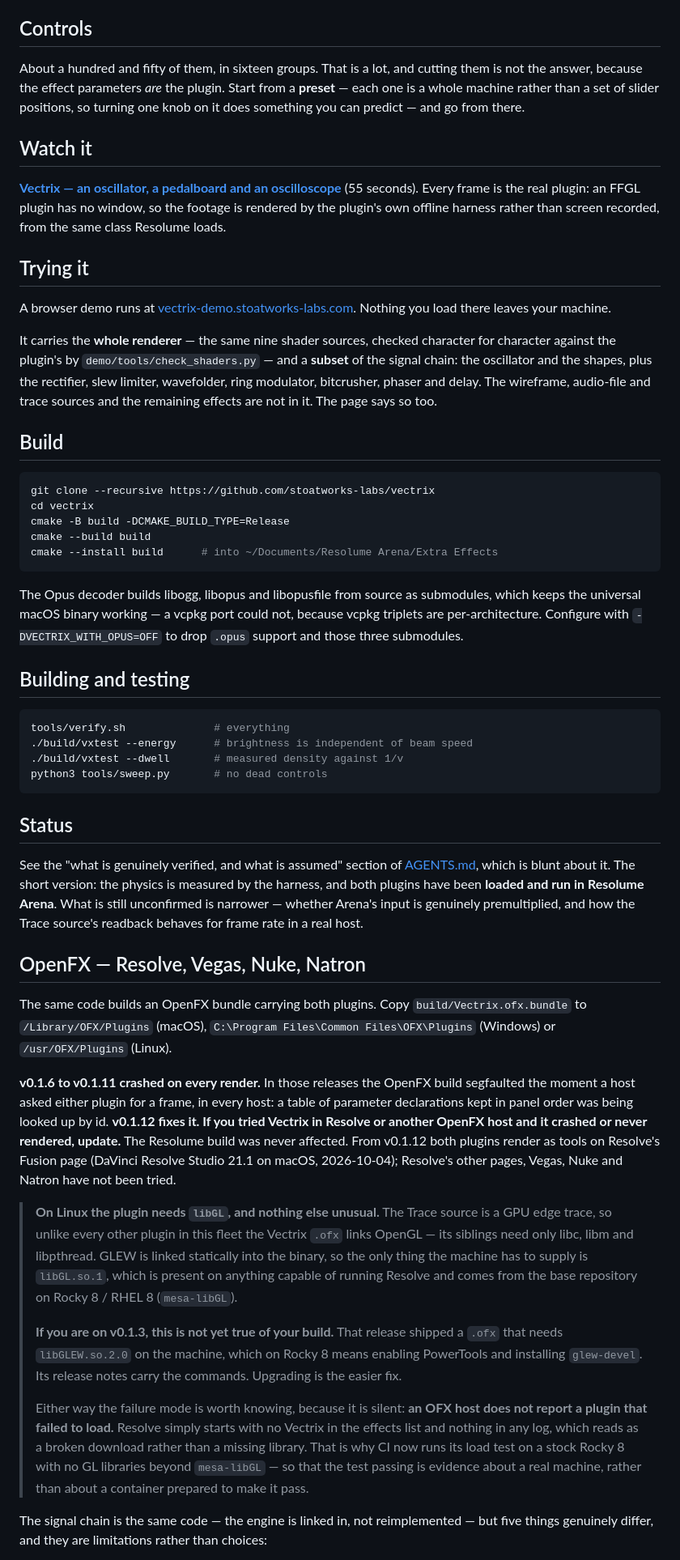
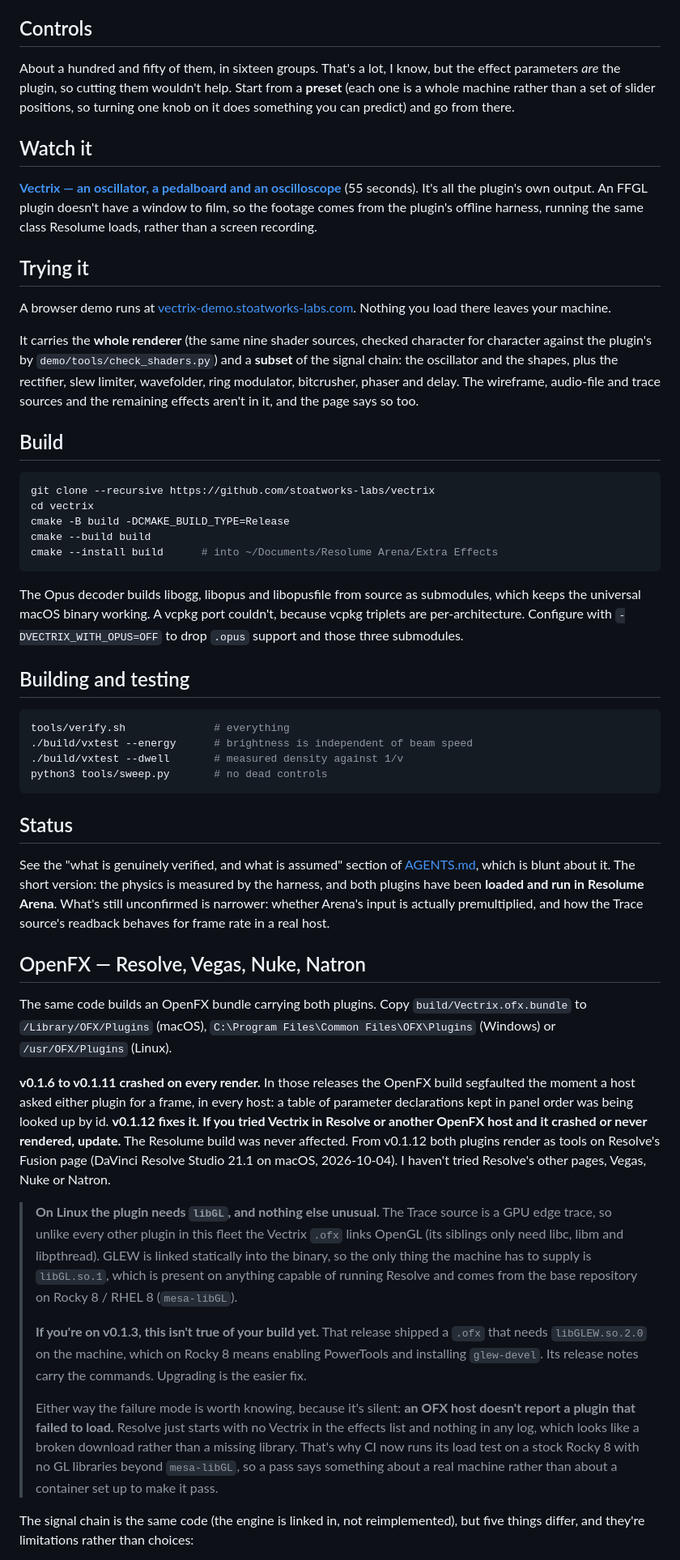
Before and after one commit to stoatworks-labs/vectrix, a Markdown page: README.md, the part around one of its changes. Shown at 81% size. GitHub-like rendering.

````diff
--- a/README.md
+++ b/README.md
@@ -167,18 +169,18 @@ sharper tube genuinely resolves more and genuinely costs more.
 
 ## Controls
 
-About a hundred and fifty of them, in sixteen groups. That is a lot, and cutting
-them is not the answer, because the effect parameters *are* the plugin. Start
-from a **preset** — each one is a whole machine rather than a set of slider
-positions, so turning one knob on it does something you can predict — and go from
+About a hundred and fifty of them, in sixteen groups. That's a lot, I know, but
+the effect parameters *are* the plugin, so cutting them wouldn't help. Start
+from a **preset** (each one is a whole machine rather than a set of slider
+positions, so turning one knob on it does something you can predict) and go from
 there.
 
 ## Watch it
 
 [**Vectrix — an oscillator, a pedalboard and an oscilloscope**](https://www.youtube.com/watch?v=CmmhEgHyGzg)
-(55 seconds). Every frame is the real plugin: an FFGL plugin has no window, so
-the footage is rendered by the plugin's own offline harness rather than screen
-recorded, from the same class Resolume loads.
+(55 seconds). It's all the plugin's own output. An FFGL plugin doesn't have a
+window to film, so the footage comes from the plugin's offline harness, running
+the same class Resolume loads, rather than a screen recording.
 
 ## Trying it
 
@@ -186,12 +188,12 @@ A browser demo runs at
 [vectrix-demo.stoatworks-labs.com](https://vectrix-demo.stoatworks-labs.com).
 Nothing you load there leaves your machine.
 
-It carries the **whole renderer** — the same nine shader sources, checked
-character for character against the plugin's by `demo/tools/check_shaders.py` —
+It carries the **whole renderer** (the same nine shader sources, checked
+character for character against the plugin's by `demo/tools/check_shaders.py`)
 and a **subset** of the signal chain: the oscillator and the shapes, plus the
 rectifier, slew limiter, wavefolder, ring modulator, bitcrusher, phaser and
-delay. The wireframe, audio-file and trace sources and the remaining effects are
-not in it. The page says so too.
+delay. The wireframe, audio-file and trace sources and the remaining effects
+aren't in it, and the page says so too.
 
 ## Build
 
@@ -204,8 +206,8 @@ cmake --install build      # into ~/Documents/Resolume Arena/Extra Effects
 ```
 
 The Opus decoder builds libogg, libopus and libopusfile from source as
-submodules, which keeps the universal macOS binary working — a vcpkg port could
-not, because vcpkg triplets are per-architecture. Configure with
+submodules, which keeps the universal macOS binary working. A vcpkg port
+couldn't, because vcpkg triplets are per-architecture. Configure with
 `-DVECTRIX_WITH_OPUS=OFF` to drop `.opus` support and those three submodules.
 
 ## Building and testing
@@ -222,8 +224,8 @@ python3 tools/sweep.py       # no dead controls
 See the "what is genuinely verified, and what is assumed" section of
 [AGENTS.md](AGENTS.md), which is blunt about it. The short version: the physics
 is measured by the harness, and both plugins have been **loaded and run in
-Resolume Arena**. What is still unconfirmed is narrower — whether Arena's input
-is genuinely premultiplied, and how the Trace source's readback behaves for
+Resolume Arena**. What's still unconfirmed is narrower: whether Arena's input
+is actually premultiplied, and how the Trace source's readback behaves for
 frame rate in a real host.
 
 ## OpenFX — Resolve, Vegas, Nuke, Natron
@@ -239,30 +241,30 @@ host: a table of parameter declarations kept in panel order was being looked up
 by id. **v0.1.12 fixes it. If you tried Vectrix in Resolve or another OpenFX
 host and it crashed or never rendered, update.** The Resolume build was never
 affected. From v0.1.12 both plugins render as tools on Resolve's Fusion page
-(DaVinci Resolve Studio 21.1 on macOS, 2026-10-04); Resolve's other pages,
-Vegas, Nuke and Natron have not been tried.
+(DaVinci Resolve Studio 21.1 on macOS, 2026-10-04). I haven't tried Resolve's
+other pages, Vegas, Nuke or Natron.
 
 > **On Linux the plugin needs `libGL`, and nothing else unusual.** The Trace
 > source is a GPU edge trace, so unlike every other plugin in this fleet the
-> Vectrix `.ofx` links OpenGL — its siblings need only libc, libm and libpthread.
+> Vectrix `.ofx` links OpenGL (its siblings only need libc, libm and libpthread).
 > GLEW is linked statically into the binary, so the only thing the machine has to
 > supply is `libGL.so.1`, which is present on anything capable of running Resolve
 > and comes from the base repository on Rocky 8 / RHEL 8 (`mesa-libGL`).
 >
-> **If you are on v0.1.3, this is not yet true of your build.** That release
+> **If you're on v0.1.3, this isn't true of your build yet.** That release
 > shipped a `.ofx` that needs `libGLEW.so.2.0` on the machine, which on Rocky 8
 > means enabling PowerTools and installing `glew-devel`. Its release notes carry
 > the commands. Upgrading is the easier fix.
 >
-> Either way the failure mode is worth knowing, because it is silent: **an OFX
-> host does not report a plugin that failed to load.** Resolve simply starts with
-> no Vectrix in the effects list and nothing in any log, which reads as a broken
-> download rather than a missing library. That is why CI now runs its load test
-> on a stock Rocky 8 with no GL libraries beyond `mesa-libGL` — so that the test
-> passing is evidence about a real machine, rather than about a container
-> prepared to make it pass.
+> Either way the failure mode is worth knowing, because it's silent: **an OFX
+> host doesn't report a plugin that failed to load.** Resolve just starts with
+> no Vectrix in the effects list and nothing in any log, which looks like a broken
+> download rather than a missing library. That's why CI now runs its load test
+> on a stock Rocky 8 with no GL libraries beyond `mesa-libGL`, so a pass says
+> something about a real machine rather than about a container set up to make
+> it pass.
 
-The signal chain is the same code — the engine is linked in, not reimplemented —
-but five things genuinely differ, and they are limitations rather than choices:
+The signal chain is the same code (the engine is linked in, not reimplemented),
+but five things differ, and they're limitations rather than choices:
 
 - **It renders on the CPU.** OpenFX hands a plugin no GL context, so the beam,
````
Also changed, not shown: other parts of README.md (+43 -41 lines), docs/USER-GUIDE.md (+73 -75 lines).
